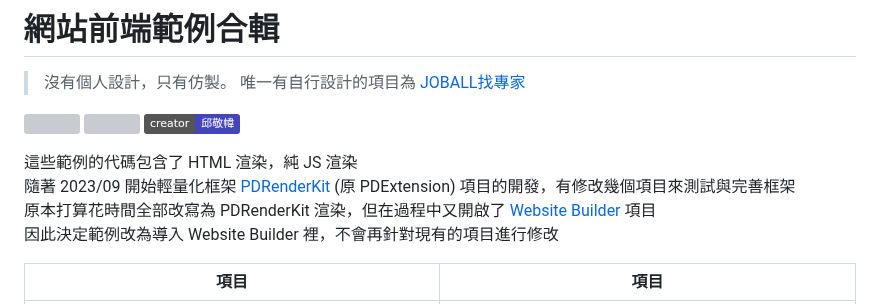
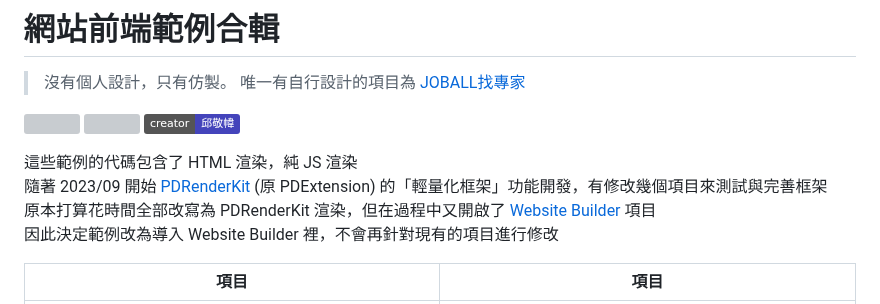
Before and after one commit to pardnchiu/web-personal-page-with-blog, a Markdown page: README.md, the part around the change. Drawn GitHub-style; badges without logos; grey boxes are pictures that could not be loaded.

```diff
--- a/README.md
+++ b/README.md
@@ -6,7 +6,7 @@
 ![](https://img.shields.io/github/repo-size/pardnchiu/web-template?label=size&color=bb4444) ![](https://img.shields.io/github/license/pardnchiu/web-template?label=license&color=44bb44) ![](https://img.shields.io/badge/creator-邱敬幃-4444bb)
 
 這些範例的代碼包含了 HTML 渲染，純 JS 渲染<br>
-隨著 2023/09 開始輕量化框架 [PDRenderKit](https://github.com/pardnchiu/PDRenderKit) (原 PDExtension) 項目的開發，有修改幾個項目來測試與完善框架<br>
+隨著 2023/09 開始 [PDRenderKit](https://github.com/pardnchiu/PDRenderKit) (原 PDExtension) 的「輕量化框架」功能開發，有修改幾個項目來測試與完善框架<br>
 原本打算花時間全部改寫為 PDRenderKit 渲染，但在過程中又開啟了 [Website Builder](https://github.com/pardnchiu/website-builder) 項目<br>
 因此決定範例改為導入 Website Builder 裡，不會再針對現有的項目進行修改
 
```
